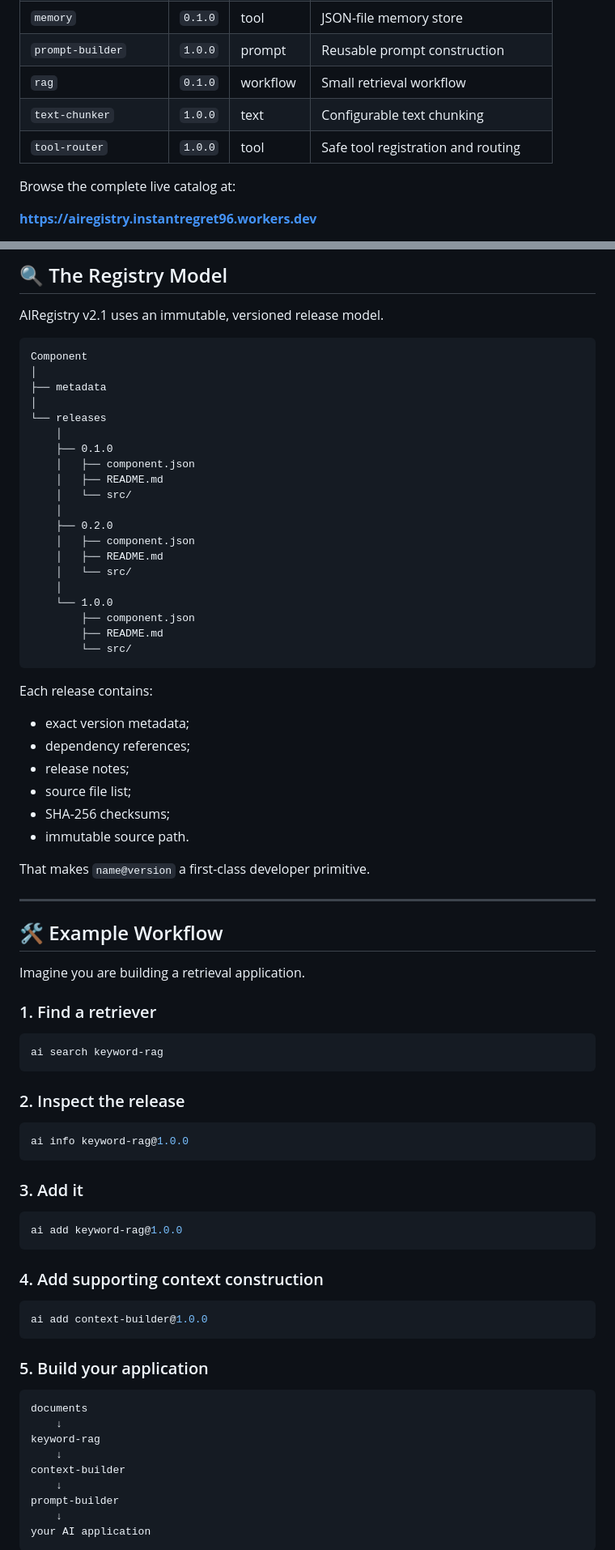
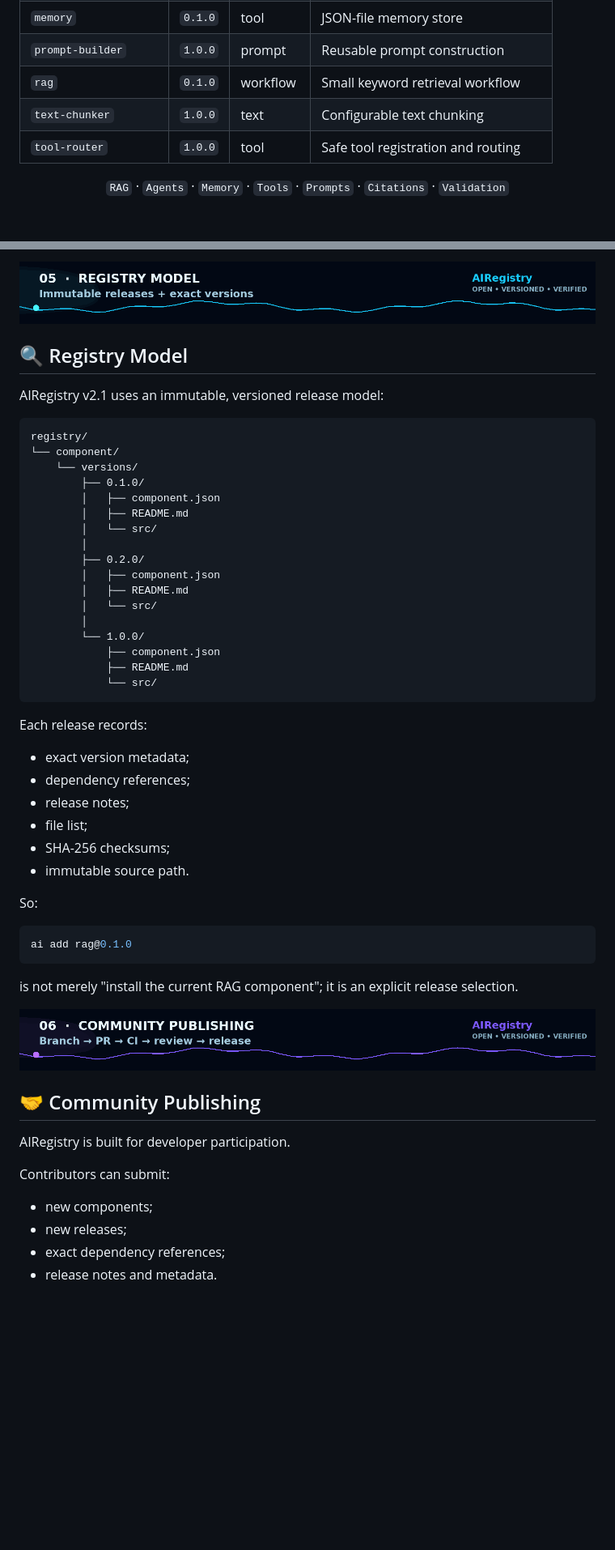
Before and after one commit to MUdevelops/AIRegistry, a Markdown page: README.md, 2 parts joined by grey strips. Shown at 81% size. GitHub-like rendering; blank space fills up the shorter version.

````diff
--- a/README.md
+++ b/README.md
@@ -210,11 +178,11 @@ AIRegistry currently contains the following reusable components:
 | `keyword-rag` | `1.0.0` | retrieval | Lightweight keyword retrieval |
 | `memory` | `0.1.0` | tool | JSON-file memory store |
 | `prompt-builder` | `1.0.0` | prompt | Reusable prompt construction |
-| `rag` | `0.1.0` | workflow | Small retrieval workflow |
+| `rag` | `0.1.0` | workflow | Small keyword retrieval workflow |
 | `text-chunker` | `1.0.0` | text | Configurable text chunking |
 | `tool-router` | `1.0.0` | tool | Safe tool registration and routing |
 
-Browse the complete live catalog at:
+<div align="center">
 
-**https://airegistry.instantregret96.workers.dev**
+`RAG` · `Agents` · `Memory` · `Tools` · `Prompts` · `Citations` · `Validation`
 
@@ -222,83 +190,57 @@ Browse the complete live catalog at:
 
-## 🔍 The Registry Model
+<img src="./readme_assets/05-registry.gif" alt="Animated registry model section" width="100%"/>
 
-AIRegistry v2.1 uses an immutable, versioned release model.
+## 🔍 Registry Model
+
+AIRegistry v2.1 uses an immutable, versioned release model:
 
 ```text
-Component
-│
-├── metadata
-│
-└── releases
-    │
-    ├── 0.1.0
-    │   ├── component.json
-    │   ├── README.md
-    │   └── src/
-    │
-    ├── 0.2.0
-    │   ├── component.json
-    │   ├── README.md
-    │   └── src/
-    │
-    └── 1.0.0
-        ├── component.json
-        ├── README.md
-        └── src/
+registry/
+└── component/
+    └── versions/
+        ├── 0.1.0/
+        │   ├── component.json
+        │   ├── README.md
+        │   └── src/
+        │
+        ├── 0.2.0/
+        │   ├── component.json
+        │   ├── README.md
+        │   └── src/
+        │
+        └── 1.0.0/
+            ├── component.json
+            ├── README.md
+            └── src/
 ```
 
-Each release contains:
+Each release records:
 
 - exact version metadata;
 - dependency references;
 - release notes;
-- source file list;
+- file list;
 - SHA-256 checksums;
 - immutable source path.
 
-That makes `name@version` a first-class developer primitive.
-
----
-
-## 🛠️ Example Workflow
-
-Imagine you are building a retrieval application.
-
-### 1. Find a retriever
+So:
 
 ```bash
-ai search keyword-rag
+ai add rag@0.1.0
 ```
 
-### 2. Inspect the release
+is not merely "install the current RAG component"; it is an explicit release selection.
 
-```bash
-ai info keyword-rag@1.0.0
-```
+<img src="./readme_assets/06-publish.gif" alt="Animated community publishing section" width="100%"/>
 
-### 3. Add it
+## 🤝 Community Publishing
 
-```bash
-ai add keyword-rag@1.0.0
-```
+AIRegistry is built for developer participation.
 
-### 4. Add supporting context construction
+Contributors can submit:
 
-```bash
-ai add context-builder@1.0.0
-```
+- new components;
+- new releases;
+- exact dependency references;
+- release notes and metadata.
 
-### 5. Build your application
-
-```text
-documents
-    ↓
-keyword-rag
-    ↓
-context-builder
-    ↓
-prompt-builder
-    ↓
-your AI application
-```
-
````
Also changed, not shown: other parts of README.md (+160 -258 lines).
